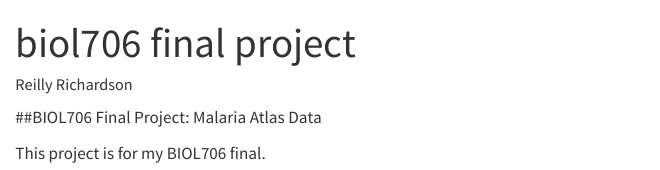
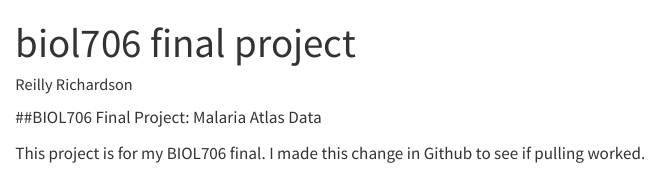
Before and after one commit to rer1030/malariaproject, a Quarto document (biol706 final project.qmd): the page in a window 1100 px wide, from its top. Rendered offline with R 4.5, knitr and Pandoc in place of Quarto, with nearby package versions.

Commit message:
tested to see if pulling from github was sucessful

````diff
--- a/biol706 final project.qmd
+++ b/biol706 final project.qmd
@@ -8,6 +8,7 @@ editor: visual
 ##BIOL706 Final Project: Malaria Atlas Data
 
 This project is for my BIOL706 final.
+I made this change in Github to see if pulling worked.
 
 ```{r}
 
````
